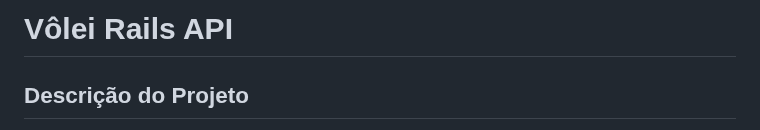
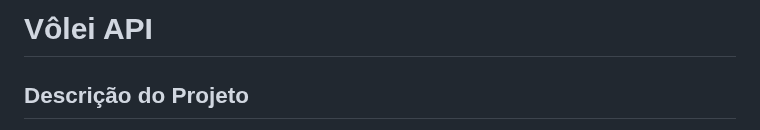
Before and after one commit to rsmwall/volei-api, a Markdown page: README.md, the part around the change. Drawn GitHub-style.

```diff
--- a/README.md
+++ b/README.md
@@ -1,4 +1,4 @@
-# Vôlei Rails API
+# Vôlei API
 
 ## Descrição do Projeto
 
```
